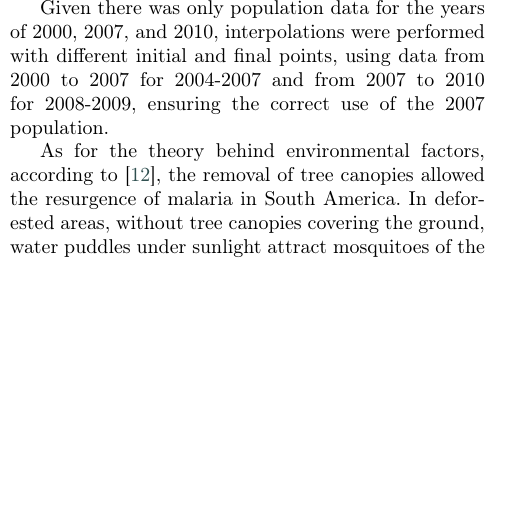
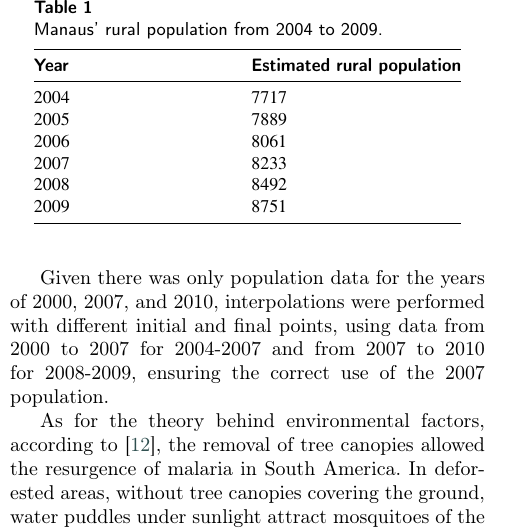
Before and after one commit to RaphaLevy/Study_on_Malaria_dynamics, a LaTeX paper (elsarticle-double-columns/cas-dc-article.tex): part of one column of page 2 of 4, cut at the place of the change, the shorter picture padded with empty space. Compiled offline with pdfLaTeX; a LaTeX package or settings file that is missing is left out.

Commit message:
Adds missing IBGE data table

```diff
--- a/elsarticle-double-columns/cas-dc-article.tex
+++ b/elsarticle-double-columns/cas-dc-article.tex
@@ -257,6 +257,23 @@ Having estimated the percentage size of the rural population
 in the city, it was possible to calculate this population for
 each of the years of the analysis through linear interpolation
 using historical series data from IBGE \cite{popIBGE}:
+
+\begin{table}[width=.9\linewidth,cols=4,pos=h]
+\caption{Manaus' rural population from 2004 to 2009.}\label{tbl1}
+\begin{tabular*}{\tblwidth}{@{} LL@{} } %| L | L | L | L |
+\toprule
+\textbf{Year}  & \textbf{Estimated rural population}\\
+\midrule
+$2004$ & $7717$ \\
+ $2005$ & $7889$ \\
+$2006$ & $8061$ \\
+$2007$ & $8233$ \\
+$2008$ & $8492$ \\
+$2009$ & $8751$ \\
+\bottomrule
+\end{tabular*}
+\end{table}
+
 
 %\begin{table}[h]
 %\caption{Manaus' rural population from 2004 to 2009.}
```
Also changed, not shown: elsarticle-double-columns/cas-dc-article.pdf, 3 other files.
